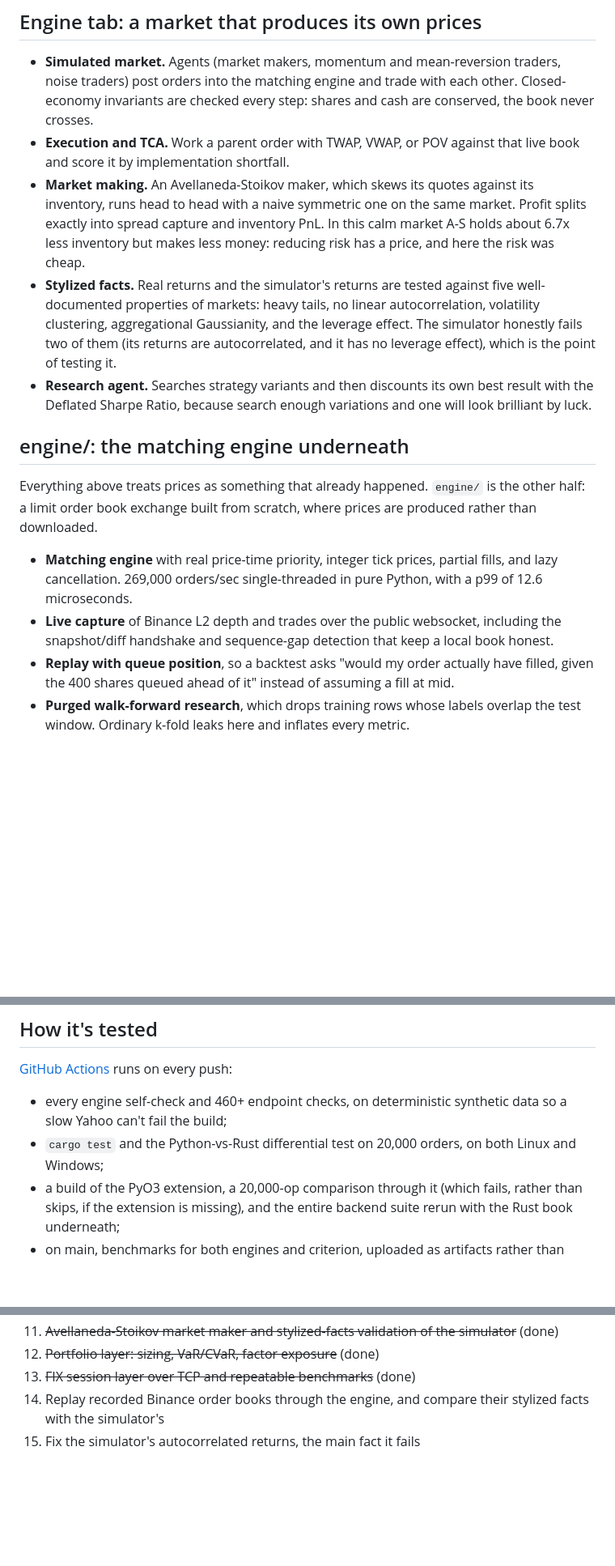
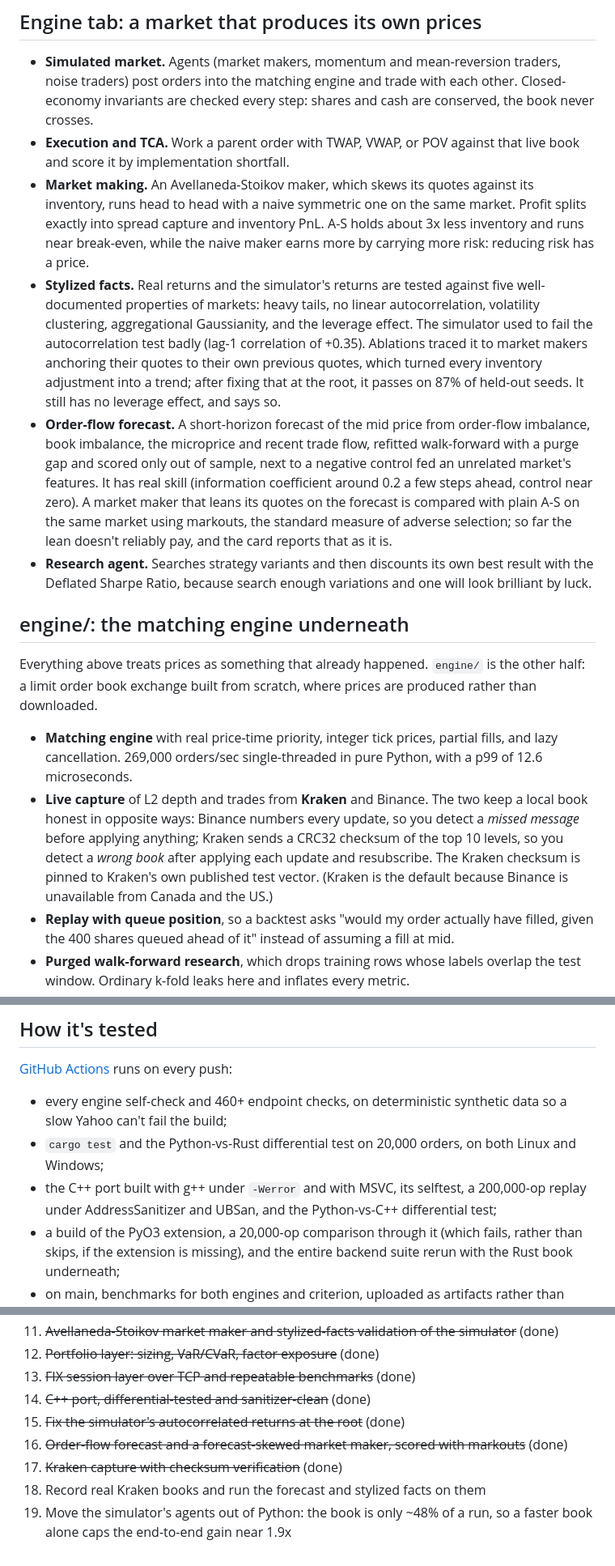
Before and after one commit to ZhuBryan/BullPen, a Markdown page: README.md, 3 parts joined by grey strips. Shown at 81% size. Rendered like a GitHub page; blank space fills up the shorter version.

Commit message:
Document the C++ port, Kraken capture, the simulator fix, the forecast, and the measured speed ceiling

```diff
--- a/README.md
+++ b/README.md
@@ -135,8 +139,9 @@ Weights are decided with data up to day T and held from T+1, rebalanced monthly
 
 - **Simulated market.** Agents (market makers, momentum and mean-reversion traders, noise traders) post orders into the matching engine and trade with each other. Closed-economy invariants are checked every step: shares and cash are conserved, the book never crosses.
 - **Execution and TCA.** Work a parent order with TWAP, VWAP, or POV against that live book and score it by implementation shortfall.
-- **Market making.** An Avellaneda-Stoikov maker, which skews its quotes against its inventory, runs head to head with a naive symmetric one on the same market. Profit splits exactly into spread capture and inventory PnL. In this calm market A-S holds about 6.7x less inventory but makes less money: reducing risk has a price, and here the risk was cheap.
-- **Stylized facts.** Real returns and the simulator's returns are tested against five well-documented properties of markets: heavy tails, no linear autocorrelation, volatility clustering, aggregational Gaussianity, and the leverage effect. The simulator honestly fails two of them (its returns are autocorrelated, and it has no leverage effect), which is the point of testing it.
+- **Market making.** An Avellaneda-Stoikov maker, which skews its quotes against its inventory, runs head to head with a naive symmetric one on the same market. Profit splits exactly into spread capture and inventory PnL. A-S holds about 3x less inventory and runs near break-even, while the naive maker earns more by carrying more risk: reducing risk has a price.
+- **Stylized facts.** Real returns and the simulator's returns are tested against five well-documented properties of markets: heavy tails, no linear autocorrelation, volatility clustering, aggregational Gaussianity, and the leverage effect. The simulator used to fail the autocorrelation test badly (lag-1 correlation of +0.35). Ablations traced it to market makers anchoring their quotes to their own previous quotes, which turned every inventory adjustment into a trend; after fixing that at the root, it passes on 87% of held-out seeds. It still has no leverage effect, and says so.
+- **Order-flow forecast.** A short-horizon forecast of the mid price from order-flow imbalance, book imbalance, the microprice and recent trade flow, refitted walk-forward with a purge gap and scored only out of sample, next to a negative control fed an unrelated market's features. It has real skill (information coefficient around 0.2 a few steps ahead, control near zero). A market maker that leans its quotes on the forecast is compared with plain A-S on the same market using markouts, the standard measure of adverse selection; so far the lean doesn't reliably pay, and the card reports that as it is.
 - **Research agent.** Searches strategy variants and then discounts its own best result with the Deflated Sharpe Ratio, because search enough variations and one will look brilliant by luck.
 
 ## engine/: the matching engine underneath
@@ -144,7 +149,7 @@ Weights are decided with data up to day T and held from T+1, rebalanced monthly
 Everything above treats prices as something that already happened. `engine/` is the other half: a limit order book exchange built from scratch, where prices are produced rather than downloaded.
 
 - **Matching engine** with real price-time priority, integer tick prices, partial fills, and lazy cancellation. 269,000 orders/sec single-threaded in pure Python, with a p99 of 12.6 microseconds.
-- **Live capture** of Binance L2 depth and trades over the public websocket, including the snapshot/diff handshake and sequence-gap detection that keep a local book honest.
+- **Live capture** of L2 depth and trades from **Kraken** and Binance. The two keep a local book honest in opposite ways: Binance numbers every update, so you detect a *missed message* before applying anything; Kraken sends a CRC32 checksum of the top 10 levels, so you detect a *wrong book* after applying each update and resubscribe. The Kraken checksum is pinned to Kraken's own published test vector. (Kraken is the default because Binance is unavailable from Canada and the US.)
 - **Replay with queue position**, so a backtest asks "would my order actually have filled, given the 400 shares queued ahead of it" instead of assuming a fill at mid.
 - **Purged walk-forward research**, which drops training rows whose labels overlap the test window. Ordinary k-fold leaks here and inflates every metric.
 - **FIX 4.4 session layer** over TCP: logon, heartbeats and test requests, sequence-gap detection with resend requests, gap fills for admin messages, possible-duplicate replays, and checksum-validated framing. Order messages go to the OMS and execution reports come back. It's hardened against hostile clients: no cross-client cancels, no session hijacking, bounded resends and queues.
@@ -164,6 +169,7 @@ See `engine/README.md` for the benchmark methodology and the before/after number
 
 - every engine self-check and 460+ endpoint checks, on deterministic synthetic data so a slow Yahoo can't fail the build;
 - `cargo test` and the Python-vs-Rust differential test on 20,000 orders, on both Linux and Windows;
+- the C++ port built with g++ under `-Werror` and with MSVC, its selftest, a 200,000-op replay under AddressSanitizer and UBSan, and the Python-vs-C++ differential test;
 - a build of the PyO3 extension, a 20,000-op comparison through it (which fails, rather than skips, if the extension is missing), and the entire backend suite rerun with the Rust book underneath;
 - on main, benchmarks for both engines and criterion, uploaded as artifacts rather than asserted, because shared runners make timing thresholds flaky.
 
@@ -222,5 +229,9 @@ A signal computed from today's close can only be traded tomorrow. The engine shi
 11. ~~Avellaneda-Stoikov market maker and stylized-facts validation of the simulator~~ (done)
 12. ~~Portfolio layer: sizing, VaR/CVaR, factor exposure~~ (done)
 13. ~~FIX session layer over TCP and repeatable benchmarks~~ (done)
-14. Replay recorded Binance order books through the engine, and compare their stylized facts with the simulator's
-15. Fix the simulator's autocorrelated returns, the main fact it fails
+14. ~~C++ port, differential-tested and sanitizer-clean~~ (done)
+15. ~~Fix the simulator's autocorrelated returns at the root~~ (done)
+16. ~~Order-flow forecast and a forecast-skewed market maker, scored with markouts~~ (done)
+17. ~~Kraken capture with checksum verification~~ (done)
+18. Record real Kraken books and run the forecast and stylized facts on them
+19. Move the simulator's agents out of Python: the book is only ~48% of a run, so a faster book alone caps the end-to-end gain near 1.9x
```
Also changed, not shown: other parts of README.md (+8 -3 lines), engine/README.md (+12 -2 lines).
